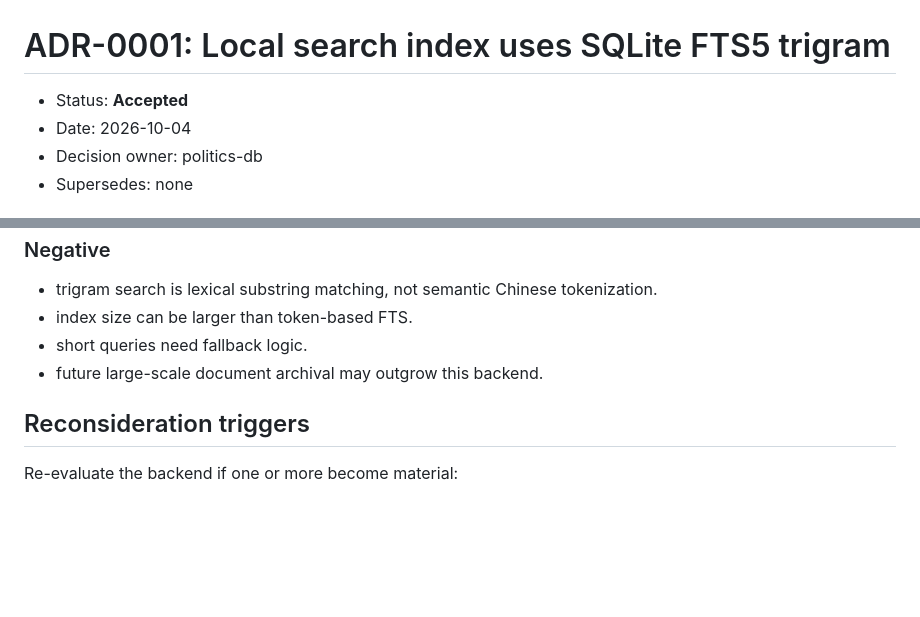
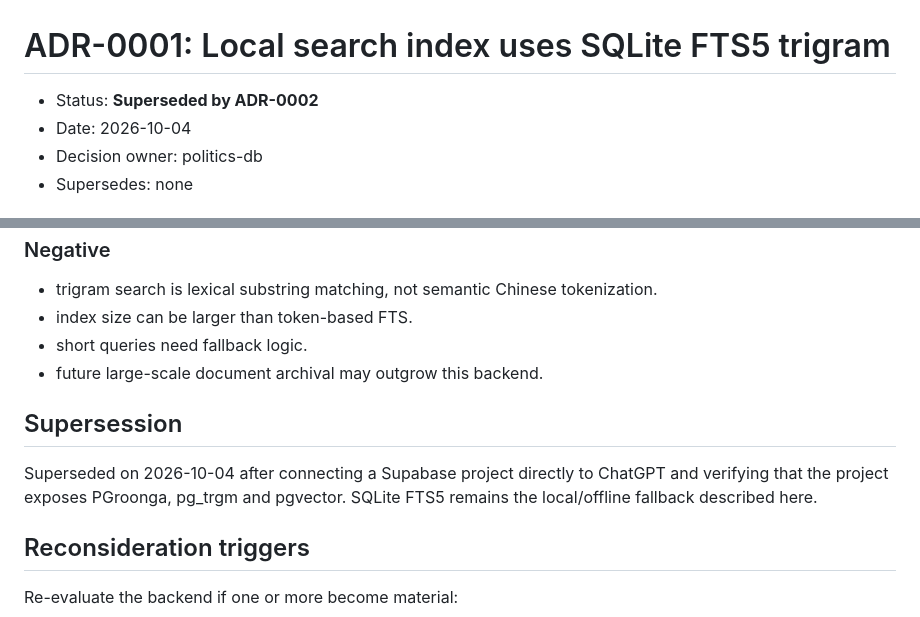
Before and after one commit to lichih/politics-db, a Markdown page: docs/adr/0001-local-search-index.md, 2 parts joined by grey strips. Rendered like a GitHub page; blank space fills up the shorter version.

Commit message:
adr: supersede SQLite-primary search decision

```diff
--- a/docs/adr/0001-local-search-index.md
+++ b/docs/adr/0001-local-search-index.md
@@ -1,6 +1,6 @@
 # ADR-0001: Local search index uses SQLite FTS5 trigram
 
-- Status: **Accepted**
+- Status: **Superseded by ADR-0002**
 - Date: 2026-10-04
 - Decision owner: politics-db
 - Supersedes: none
@@ -133,6 +133,10 @@ The generated `politics.sqlite`:
 - short queries need fallback logic.
 - future large-scale document archival may outgrow this backend.
 
+## Supersession
+
+Superseded on 2026-10-04 after connecting a Supabase project directly to ChatGPT and verifying that the project exposes PGroonga, pg_trgm and pgvector. SQLite FTS5 remains the local/offline fallback described here.
+
 ## Reconsideration triggers
 
 Re-evaluate the backend if one or more become material:
```
